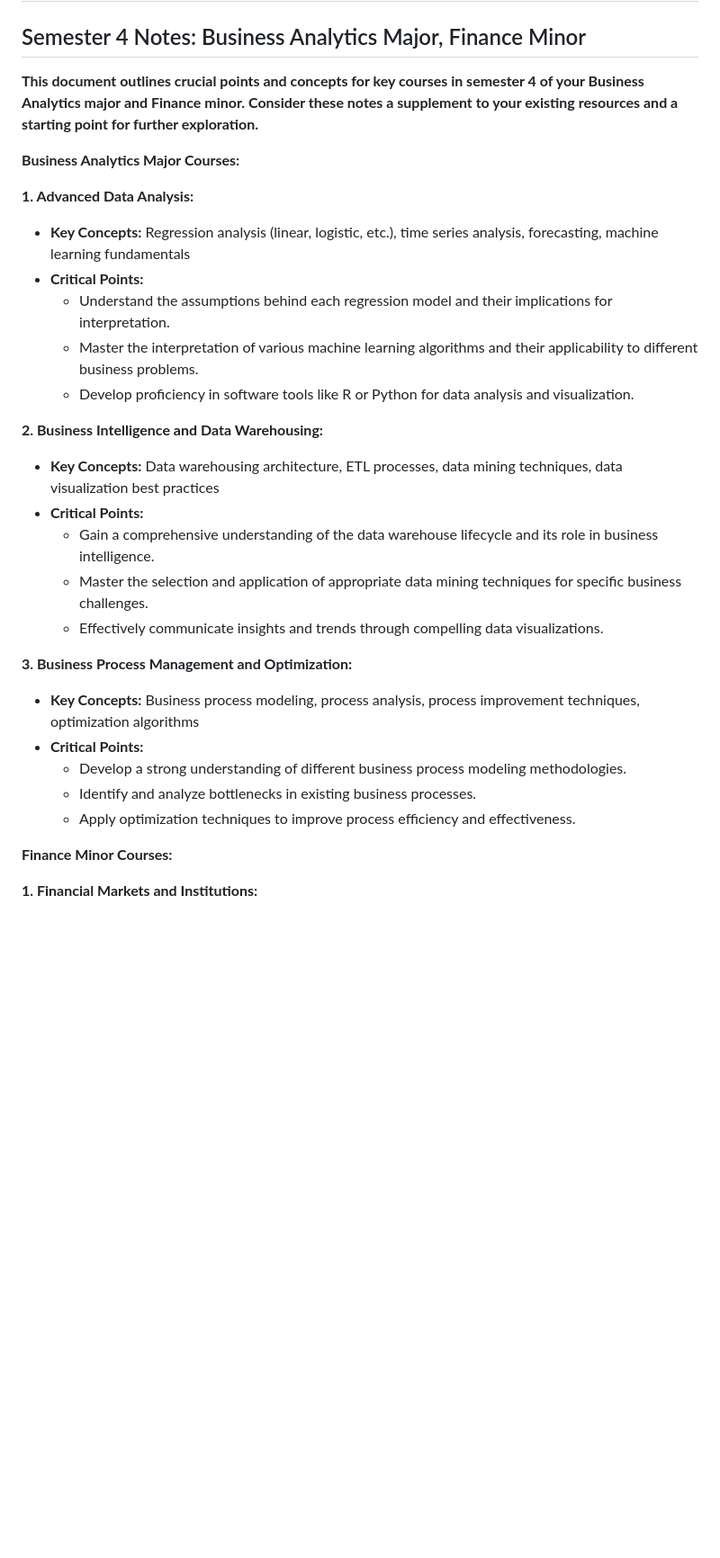
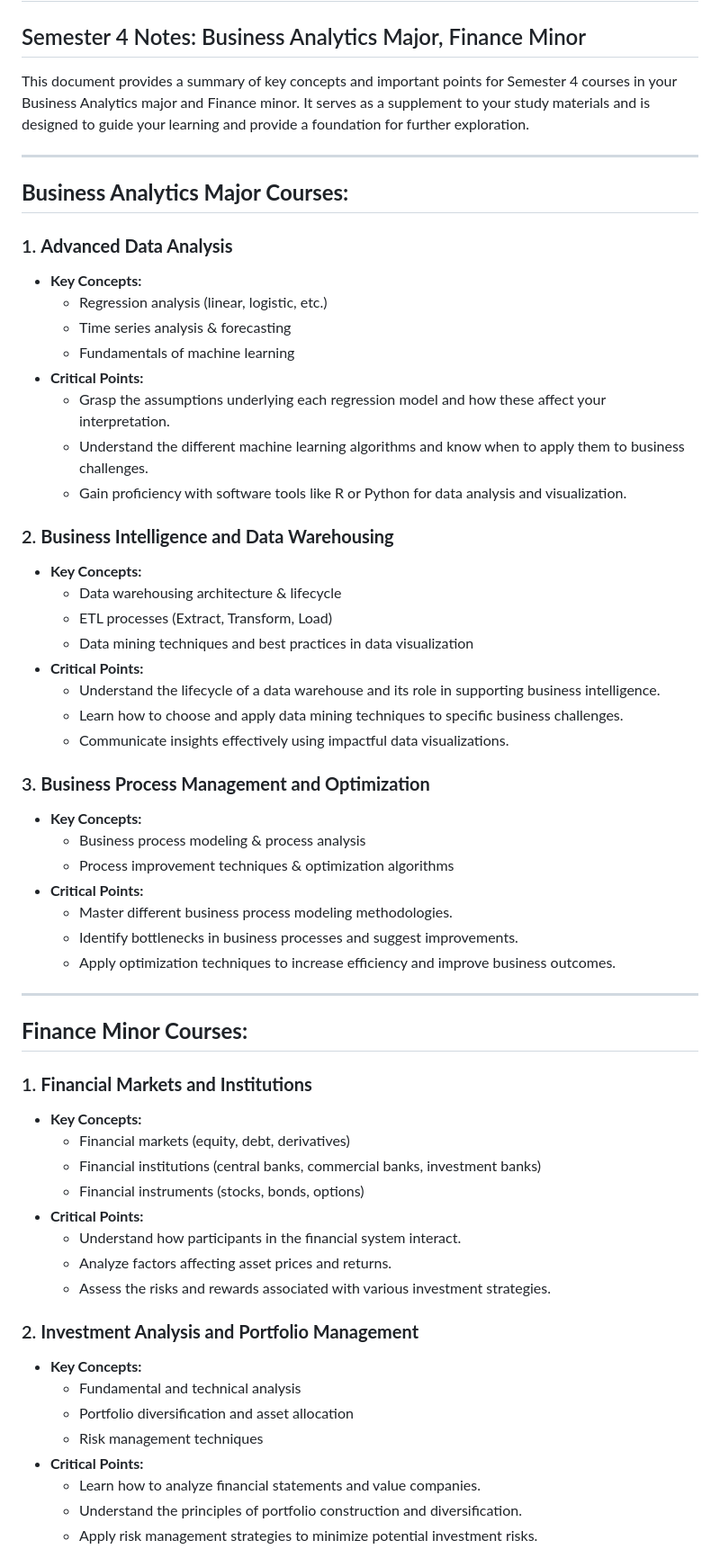
Before and after one commit to Balasubramanian-pg/MBA-Sem-4, a Markdown page: README.md, the part around one of its changes. Shown at 90% size. Drawn GitHub-style; blank space fills up the shorter version.

```diff
--- a/README.md
+++ b/README.md
@@ -1,35 +1,62 @@
 # MBA-Sem-4
 ## Semester 4 Notes: Business Analytics Major, Finance Minor
 
-**This document outlines crucial points and concepts for key courses in semester 4 of your Business Analytics major and Finance minor. Consider these notes a supplement to your existing resources and a starting point for further exploration.**
+This document provides a summary of key concepts and important points for Semester 4 courses in your Business Analytics major and Finance minor. It serves as a supplement to your study materials and is designed to guide your learning and provide a foundation for further exploration.
 
-**Business Analytics Major Courses:**
+---
 
-**1. Advanced Data Analysis:**
+## **Business Analytics Major Courses:**
 
-* **Key Concepts:** Regression analysis (linear, logistic, etc.), time series analysis, forecasting, machine learning fundamentals
-* **Critical Points:**
-    * Understand the assumptions behind each regression model and their implications for interpretation.
-    * Master the interpretation of various machine learning algorithms and their applicability to different business problems.
-    * Develop proficiency in software tools like R or Python for data analysis and visualization.
+### 1. **Advanced Data Analysis**
+- **Key Concepts:**
+  - Regression analysis (linear, logistic, etc.)
+  - Time series analysis & forecasting
+  - Fundamentals of machine learning
+- **Critical Points:**
+  - Grasp the assumptions underlying each regression model and how these affect your interpretation.
+  - Understand the different machine learning algorithms and know when to apply them to business challenges.
+  - Gain proficiency with software tools like R or Python for data analysis and visualization.
 
-**2. Business Intelligence and Data Warehousing:**
+### 2. **Business Intelligence and Data Warehousing**
+- **Key Concepts:**
+  - Data warehousing architecture & lifecycle
+  - ETL processes (Extract, Transform, Load)
+  - Data mining techniques and best practices in data visualization
+- **Critical Points:**
+  - Understand the lifecycle of a data warehouse and its role in supporting business intelligence.
+  - Learn how to choose and apply data mining techniques to specific business challenges.
+  - Communicate insights effectively using impactful data visualizations.
 
-* **Key Concepts:** Data warehousing architecture, ETL processes, data mining techniques, data visualization best practices
-* **Critical Points:**
-    * Gain a comprehensive understanding of the data warehouse lifecycle and its role in business intelligence.
-    * Master the selection and application of appropriate data mining techniques for specific business challenges.
-    * Effectively communicate insights and trends through compelling data visualizations.
+### 3. **Business Process Management and Optimization**
+- **Key Concepts:**
+  - Business process modeling & process analysis
+  - Process improvement techniques & optimization algorithms
+- **Critical Points:**
+  - Master different business process modeling methodologies.
+  - Identify bottlenecks in business processes and suggest improvements.
+  - Apply optimization techniques to increase efficiency and improve business outcomes.
 
-**3. Business Process Management and Optimization:**
+---
 
-* **Key Concepts:** Business process modeling, process analysis, process improvement techniques, optimization algorithms
-* **Critical Points:**
-    * Develop a strong understanding of different business process modeling methodologies.
-    * Identify and analyze bottlenecks in existing business processes.
-    * Apply optimization techniques to improve process efficiency and effectiveness.
+## **Finance Minor Courses:**
 
-**Finance Minor Courses:**
+### 1. **Financial Markets and Institutions**
+- **Key Concepts:**
+  - Financial markets (equity, debt, derivatives)
+  - Financial institutions (central banks, commercial banks, investment banks)
+  - Financial instruments (stocks, bonds, options)
+- **Critical Points:**
+  - Understand how participants in the financial system interact.
+  - Analyze factors affecting asset prices and returns.
+  - Assess the risks and rewards associated with various investment strategies.
 
-**1. Financial Markets and Institutions:**
+### 2. **Investment Analysis and Portfolio Management**
+- **Key Concepts:**
+  - Fundamental and technical analysis
+  - Portfolio diversification and asset allocation
+  - Risk management techniques
+- **Critical Points:**
+  - Learn how to analyze financial statements and value companies.
+  - Understand the principles of portfolio construction and diversification.
+  - Apply risk management strategies to minimize potential investment risks.
 
```
Also changed, not shown: other parts of README.md (+21 -30 lines).
